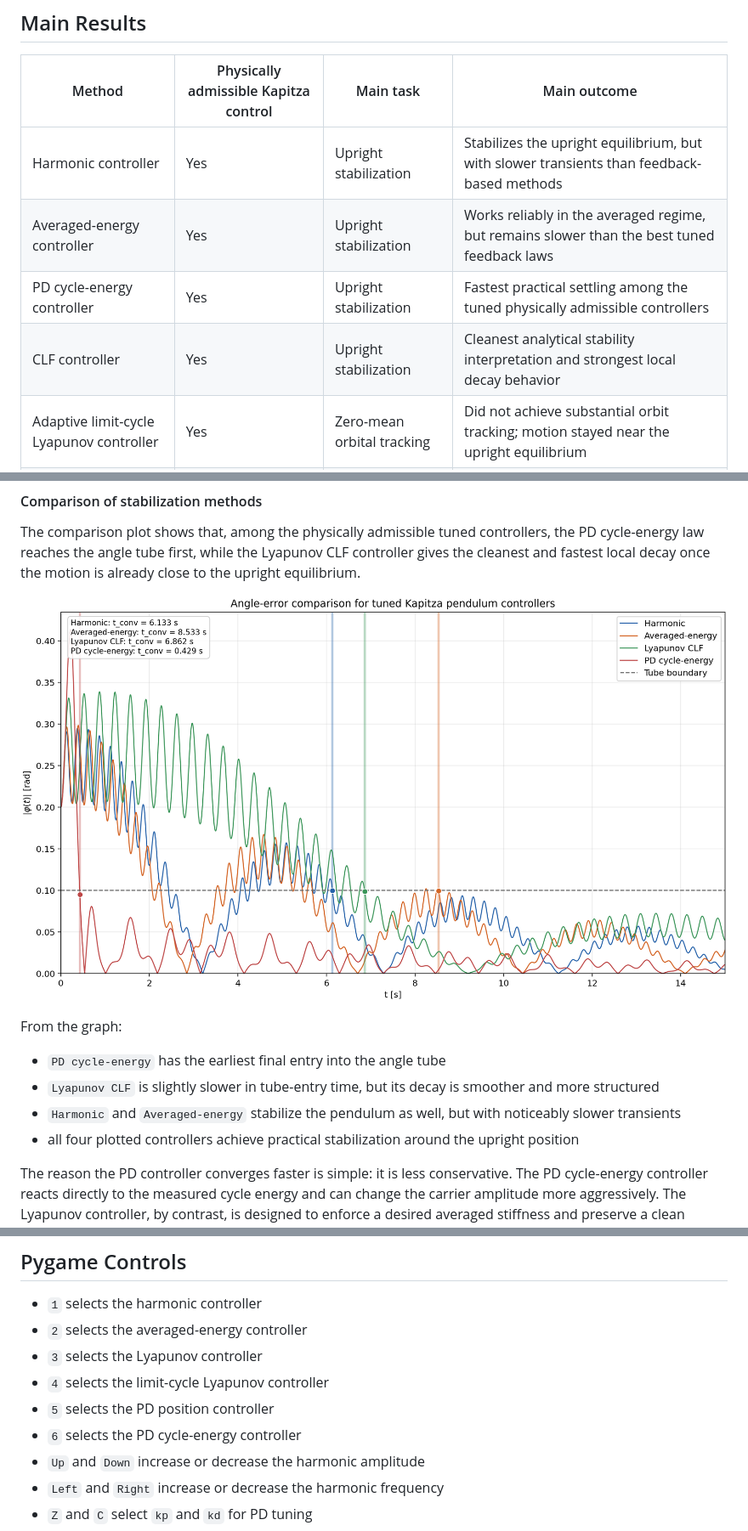
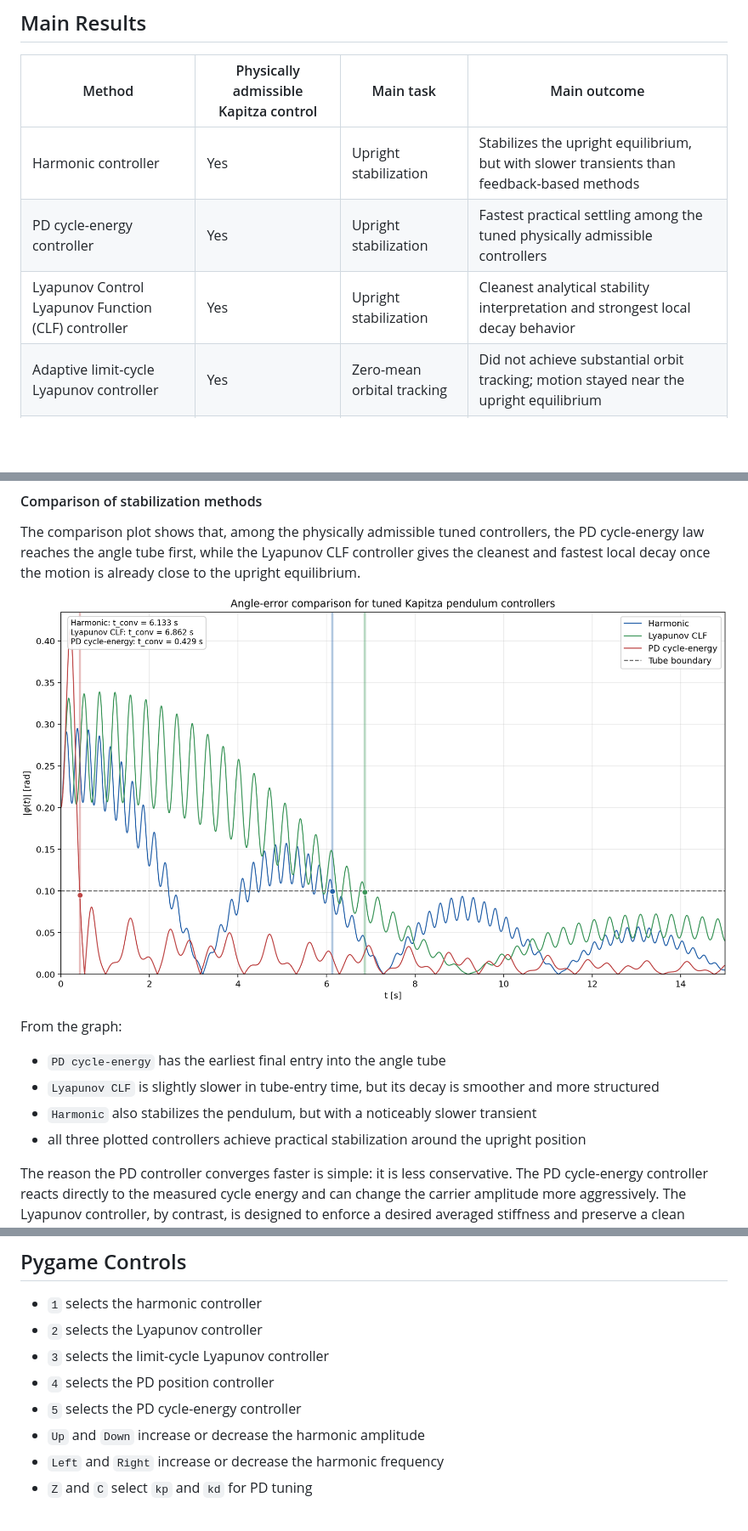
Before and after one commit to dmitr2102/advanced-control-methods, a Markdown page: Project 1/README.md, 3 parts joined by grey strips. Shown at 85% size. GitHub-like rendering; pictures changed too: Project 1/figures/tuned_controller_angle_error_comparison_15s.png; blank space fills up the shorter version.

```diff
--- a/Project 1/README.md
+++ b/Project 1/README.md
@@ -20,9 +20,8 @@ The main goal of the project is to study how a Kapitza pendulum can be stabilize
 | Method | Physically admissible Kapitza control | Main task | Main outcome |
 | --- | --- | --- | --- |
 | Harmonic controller | Yes | Upright stabilization | Stabilizes the upright equilibrium, but with slower transients than feedback-based methods |
-| Averaged-energy controller | Yes | Upright stabilization | Works reliably in the averaged regime, but remains slower than the best tuned feedback laws |
 | PD cycle-energy controller | Yes | Upright stabilization | Fastest practical settling among the tuned physically admissible controllers |
-| CLF controller | Yes | Upright stabilization | Cleanest analytical stability interpretation and strongest local decay behavior |
+| Lyapunov Control Lyapunov Function (CLF) controller | Yes | Upright stabilization | Cleanest analytical stability interpretation and strongest local decay behavior |
 | Adaptive limit-cycle Lyapunov controller | Yes | Zero-mean orbital tracking | Did not achieve substantial orbit tracking; motion stayed near the upright equilibrium |
 | Direct orbit-tracking benchmark | No | Trajectory tracking | Tracks the prescribed orbit well once the zero-mean restriction is removed |
 
@@ -691,8 +690,8 @@ From the graph:
 
 - `PD cycle-energy` has the earliest final entry into the angle tube
 - `Lyapunov CLF` is slightly slower in tube-entry time, but its decay is smoother and more structured
-- `Harmonic` and `Averaged-energy` stabilize the pendulum as well, but with noticeably slower transients
-- all four plotted controllers achieve practical stabilization around the upright position
+- `Harmonic` also stabilizes the pendulum, but with a noticeably slower transient
+- all three plotted controllers achieve practical stabilization around the upright position
 
 The reason the PD controller converges faster is simple: it is less conservative. The PD cycle-energy controller reacts directly to the measured cycle energy and can change the carrier amplitude more aggressively. The Lyapunov controller, by contrast, is designed to enforce a desired averaged stiffness and preserve a clean Lyapunov structure, so it sacrifices some transient speed in exchange for a stronger analytical interpretation.
 
@@ -970,11 +959,10 @@ So this controller is Lyapunov-based on the exact vertical dynamics, rather than
 ## Pygame Controls
 
 - `1` selects the harmonic controller
-- `2` selects the averaged-energy controller
-- `3` selects the Lyapunov controller
-- `4` selects the limit-cycle Lyapunov controller
-- `5` selects the PD position controller
-- `6` selects the PD cycle-energy controller
+- `2` selects the Lyapunov controller
+- `3` selects the limit-cycle Lyapunov controller
+- `4` selects the PD position controller
+- `5` selects the PD cycle-energy controller
 - `Up` and `Down` increase or decrease the harmonic amplitude
 - `Left` and `Right` increase or decrease the harmonic frequency
 - `Z` and `C` select `kp` and `kd` for PD tuning
```
Also changed, not shown: other parts of Project 1/README.md (+5 -16 lines).
